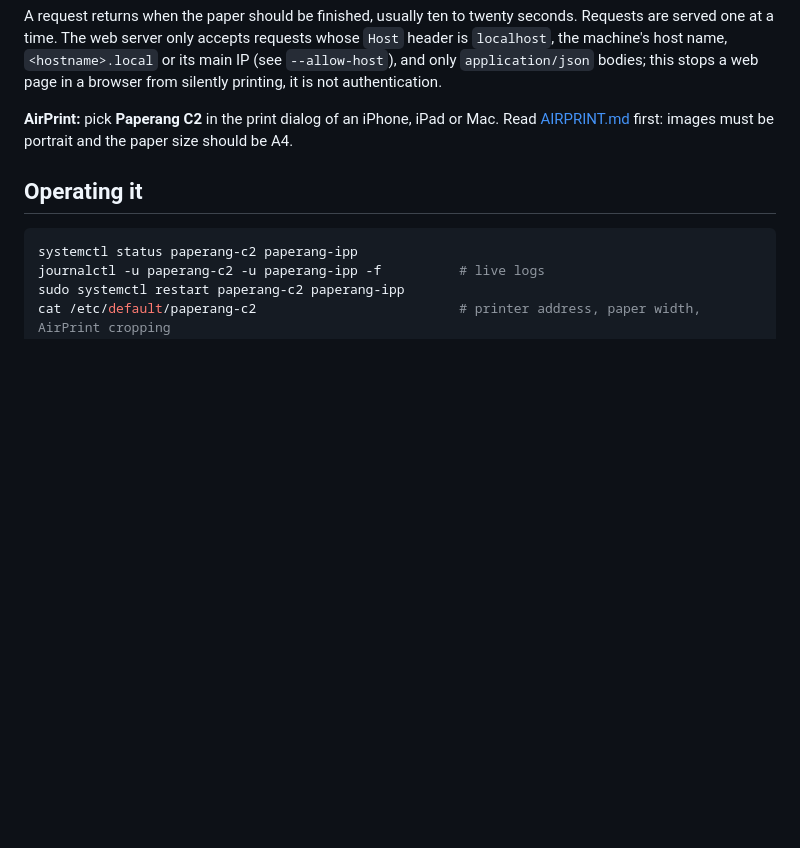
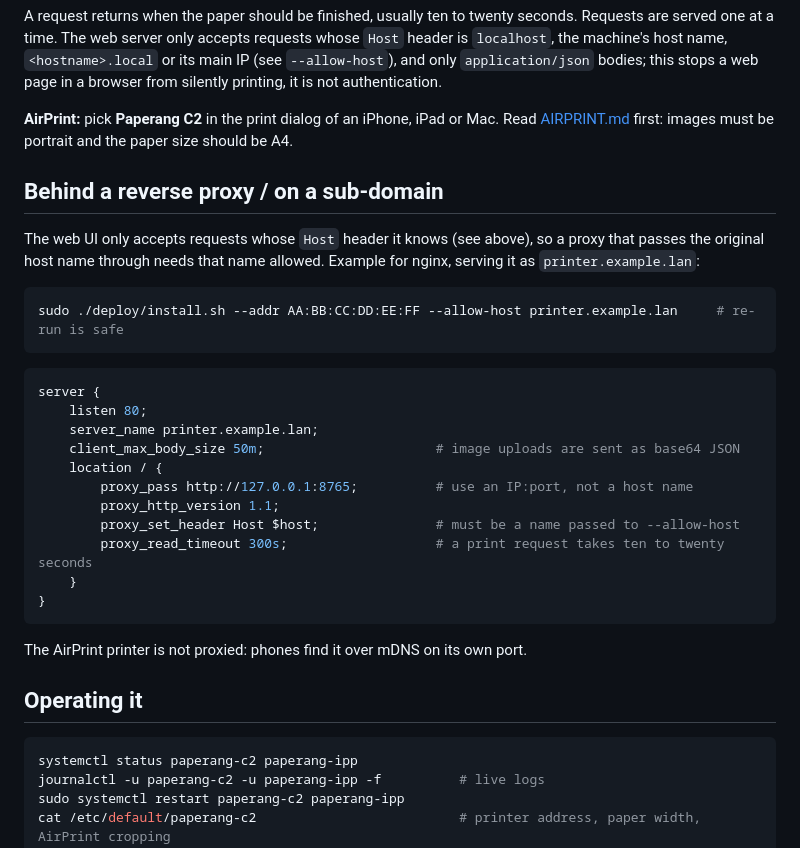
Before and after one commit to burndown/paperang-c2, a Markdown page: docs/DEPLOY.md, the part around the change. Rendered like a GitHub page; blank space fills up the shorter version.

````diff
--- a/docs/DEPLOY.md
+++ b/docs/DEPLOY.md
@@ -73,6 +73,31 @@ A request returns when the paper should be finished, usually ten to twenty secon
 
 **AirPrint:** pick **Paperang C2** in the print dialog of an iPhone, iPad or Mac. Read [AIRPRINT.md](AIRPRINT.md) first: images must be portrait and the paper size should be A4.
 
+## Behind a reverse proxy / on a sub-domain
+
+The web UI only accepts requests whose `Host` header it knows (see above), so a proxy that passes the original
+host name through needs that name allowed. Example for nginx, serving it as `printer.example.lan`:
+
+```bash
+sudo ./deploy/install.sh --addr AA:BB:CC:DD:EE:FF --allow-host printer.example.lan     # re-run is safe
+```
+
+```nginx
+server {
+    listen 80;
+    server_name printer.example.lan;
+    client_max_body_size 50m;                      # image uploads are sent as base64 JSON
+    location / {
+        proxy_pass http://127.0.0.1:8765;          # use an IP:port, not a host name
+        proxy_http_version 1.1;
+        proxy_set_header Host $host;               # must be a name passed to --allow-host
+        proxy_read_timeout 300s;                   # a print request takes ten to twenty seconds
+    }
+}
+```
+
+The AirPrint printer is not proxied: phones find it over mDNS on its own port.
+
 ## Operating it
 
 ```bash
````
Also changed, not shown: docs/DEPLOY.zh-CN.md (+25 -0 lines).
